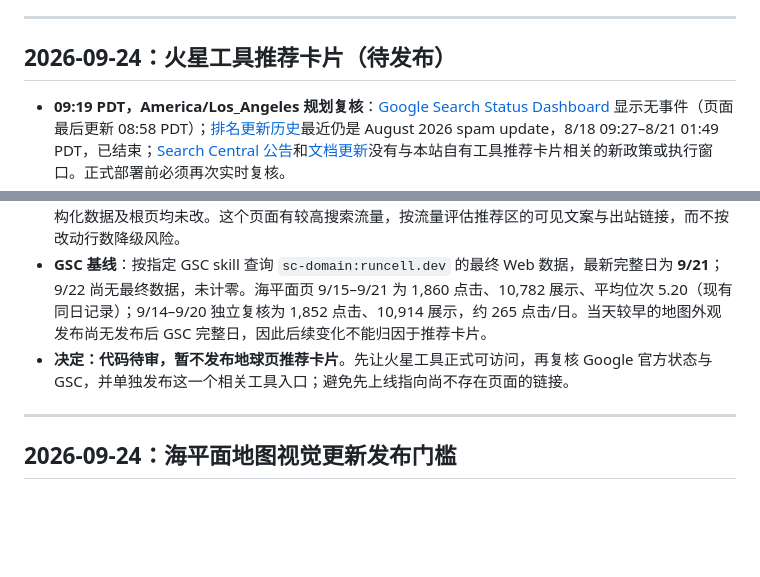
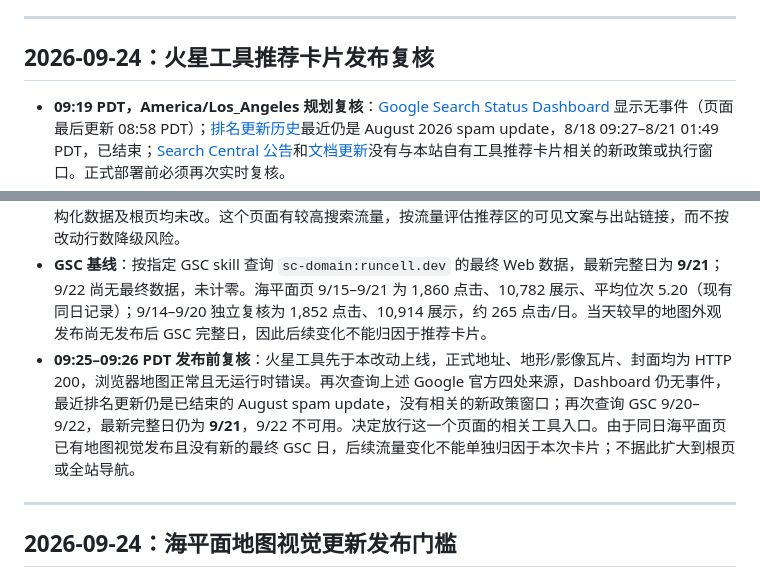
Before and after one commit to ObservedObserver/world-map-reality, a Markdown page: SEO_WORKLOG.md, 2 parts joined by grey strips. Drawn GitHub-style; blank space fills up the shorter version.

Commit message:
docs: record Mars recommendation release check

```diff
--- a/SEO_WORKLOG.md
+++ b/SEO_WORKLOG.md
@@ -28,12 +28,12 @@
 
 ---
 
-## 2026-09-24：火星工具推荐卡片（待发布）
+## 2026-09-24：火星工具推荐卡片发布复核
 
 - **09:19 PDT，America/Los_Angeles 规划复核**：[Google Search Status Dashboard](https://status.search.google.com/) 显示无事件（页面最后更新 08:58 PDT）；[排名更新历史](https://status.search.google.com/products/rGHU1u87FJnkP6W2GwMi/history)最近仍是 August 2026 spam update，8/18 09:27–8/21 01:49 PDT，已结束；[Search Central 公告](https://developers.google.com/search/blog)和[文档更新](https://developers.google.com/search/updates)没有与本站自有工具推荐卡片相关的新政策或执行窗口。正式部署前必须再次实时复核。
 - **范围与信号**：仅在 `/tool/true-size-map/sea-level-rise-simulator` 现有相关工具区加入一张带图的推荐卡片，链接到 `https://tinytovast.com/mars-sea-level-simulator`；图为新工具在 −2,000 m 水位的真实截图，JPG 约 250 KB。地球地图计算、title、H1、description、canonical、robots、结构化数据及根页均未改。这个页面有较高搜索流量，按流量评估推荐区的可见文案与出站链接，而不按改动行数降级风险。
 - **GSC 基线**：按指定 GSC skill 查询 `sc-domain:runcell.dev` 的最终 Web 数据，最新完整日为 **9/21**；9/22 尚无最终数据，未计零。海平面页 9/15–9/21 为 1,860 点击、10,782 展示、平均位次 5.20（现有同日记录）；9/14–9/20 独立复核为 1,852 点击、10,914 展示，约 265 点击/日。当天较早的地图外观发布尚无发布后 GSC 完整日，因此后续变化不能归因于推荐卡片。
-- **决定：代码待审，暂不发布地球页推荐卡片**。先让火星工具正式可访问，再复核 Google 官方状态与 GSC，并单独发布这一个相关工具入口；避免先上线指向尚不存在页面的链接。
+- **09:25–09:26 PDT 发布前复核**：火星工具先于本改动上线，正式地址、地形/影像瓦片、封面均为 HTTP 200，浏览器地图正常且无运行时错误。再次查询上述 Google 官方四处来源，Dashboard 仍无事件，最近排名更新仍是已结束的 August spam update，没有相关的新政策窗口；再次查询 GSC 9/20–9/22，最新完整日仍为 **9/21**，9/22 不可用。决定放行这一个页面的相关工具入口。由于同日海平面页已有地图视觉发布且没有新的最终 GSC 日，后续流量变化不能单独归因于本次卡片；不据此扩大到根页或全站导航。
 
 ---
 
```
